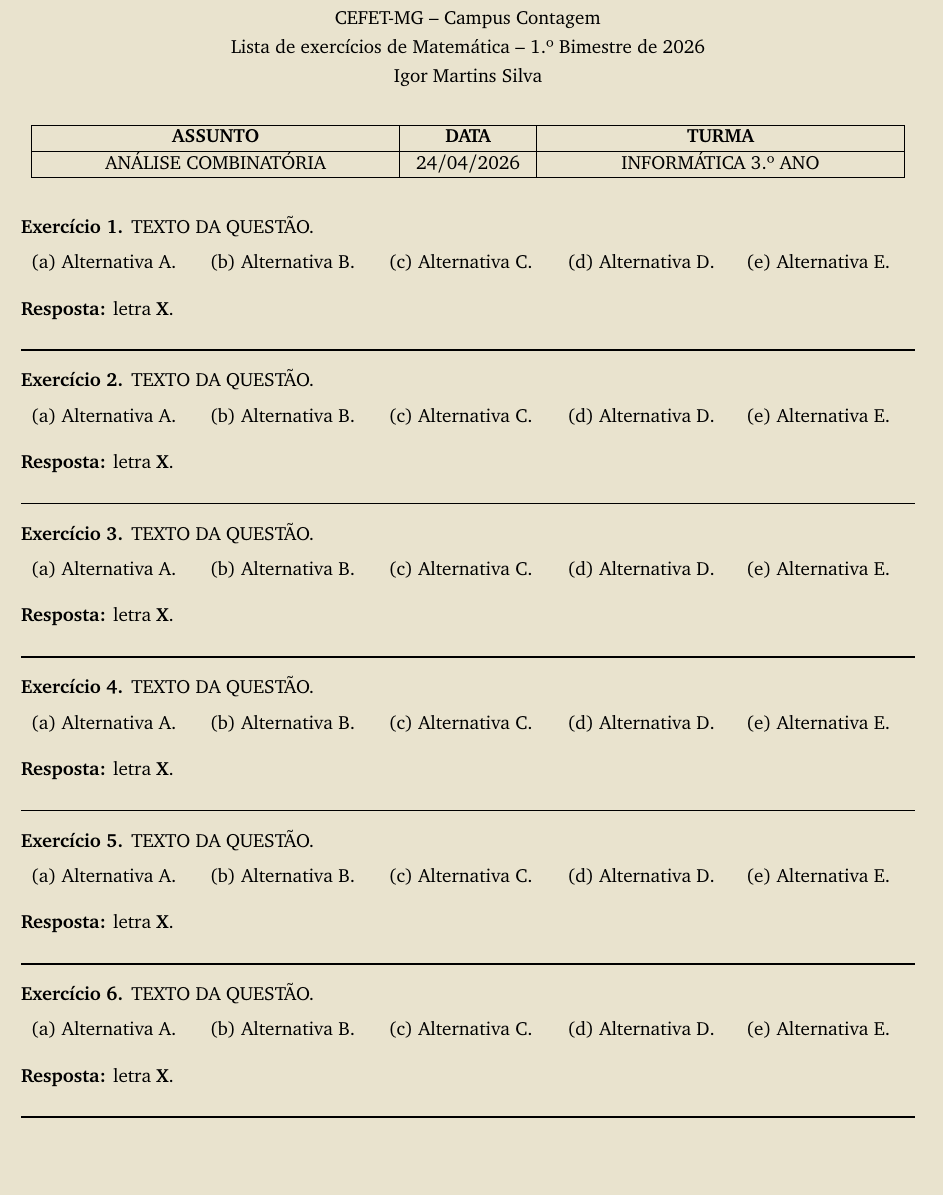
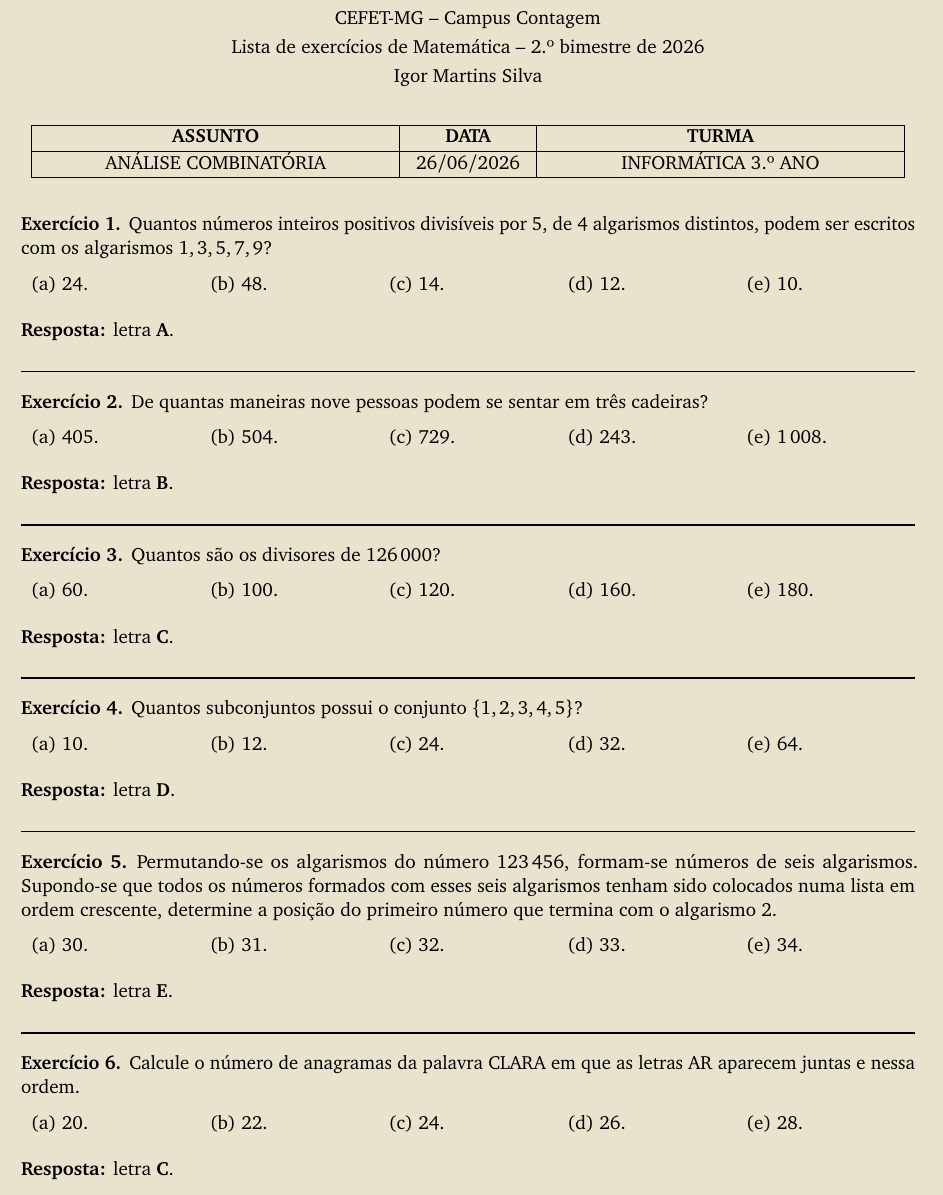
Before and after one commit to silvamigor/terceiroAnoExercicios, a LaTeX document (AnaliseCombinatoria/Lista_AnaliseCombinatoria/Lista_AnaliseCombinatoria.tex, which reads AnaliseCombinatoria/AC_Exercicio1_1.tex, AnaliseCombinatoria/AC_Exercicio2_1.tex, AnaliseCombinatoria/AC_Exercicio3_1.tex): part of the page before the commit and part of page 1 of 2 after it, cut so that both start at the same text, the shorter picture padded with empty space. Compiled offline with pdfLaTeX.

Commit message:
combinatória

```diff
--- a/AnaliseCombinatoria/AC_Exercicio1_1.tex
+++ b/AnaliseCombinatoria/AC_Exercicio1_1.tex
@@ -13,24 +13,23 @@
 }%
 
 \begin{exercicioBanco}[\valorquestao]
-TEXTO DA QUESTÃO.
-
+Quantos números inteiros positivos divisíveis por \(5\), de \(4\) algarismos distintos, podem ser escritos com os algarismos \(1, 3, 5, 7, 9\)?
 
 % Define as alternativas
 \newcommand{\alternativas}{%
     \begin{center}
         \begin{tabularx}{\textwidth}{XXXXX}
-            (a) Alternativa A. &
-            (b) Alternativa B. &
-            (c) Alternativa C. &
-            (d) Alternativa D. &
-            (e) Alternativa E.
+            (a) \(24\). &
+            (b) \(48\). &
+            (c) \(14\). &
+            (d) \(12\). &
+            (e) \(10\).
         \end{tabularx}
     \end{center}
 }
 
 % Define a resposta correta
-\newcommand{\resposta}{X}
+\newcommand{\resposta}{A}
 
 % Lógica condicional para exibição
 \ifdefstring{\atividade}{lista}{%
--- a/AnaliseCombinatoria/AC_Exercicio2_1.tex
+++ b/AnaliseCombinatoria/AC_Exercicio2_1.tex
@@ -13,24 +13,23 @@
 }%
 
 \begin{exercicioBanco}[\valorquestao]
-TEXTO DA QUESTÃO.
-
+De quantas maneiras nove pessoas podem se sentar em três cadeiras?
 
 % Define as alternativas
 \newcommand{\alternativas}{%
     \begin{center}
         \begin{tabularx}{\textwidth}{XXXXX}
-            (a) Alternativa A. &
-            (b) Alternativa B. &
-            (c) Alternativa C. &
-            (d) Alternativa D. &
-            (e) Alternativa E.
+            (a) \(\n{405}\). &
+            (b) \(\n{504}\). &
+            (c) \(\n{729}\). &
+            (d) \(\n{243}\). &
+            (e) \(\n{1008}\).
         \end{tabularx}
     \end{center}
 }
 
 % Define a resposta correta
-\newcommand{\resposta}{X}
+\newcommand{\resposta}{B}
 
 % Lógica condicional para exibição
 \ifdefstring{\atividade}{lista}{%
--- a/AnaliseCombinatoria/AC_Exercicio3_1.tex
+++ b/AnaliseCombinatoria/AC_Exercicio3_1.tex
@@ -13,24 +13,23 @@
 }%
 
 \begin{exercicioBanco}[\valorquestao]
-TEXTO DA QUESTÃO.
-
+Quantos são os divisores de \(\n{126000}\)?
 
 % Define as alternativas
 \newcommand{\alternativas}{%
     \begin{center}
         \begin{tabularx}{\textwidth}{XXXXX}
-            (a) Alternativa A. &
-            (b) Alternativa B. &
-            (c) Alternativa C. &
-            (d) Alternativa D. &
-            (e) Alternativa E.
+            (a) \(\n{60}\). &
+            (b) \(\n{100}\). &
+            (c) \(\n{120}\). &
+            (d) \(\n{160}\). &
+            (e) \(\n{180}\).
         \end{tabularx}
     \end{center}
 }
 
 % Define a resposta correta
-\newcommand{\resposta}{X}
+\newcommand{\resposta}{C}
 
 % Lógica condicional para exibição
 \ifdefstring{\atividade}{lista}{%
--- a/AnaliseCombinatoria/AC_Exercicio4_1.tex
+++ b/AnaliseCombinatoria/AC_Exercicio4_1.tex
@@ -13,24 +13,23 @@
 }%
 
 \begin{exercicioBanco}[\valorquestao]
-TEXTO DA QUESTÃO.
-
+Quantos subconjuntos possui o conjunto \(\{1,2,3,4,5\}\)?
 
 % Define as alternativas
 \newcommand{\alternativas}{%
     \begin{center}
         \begin{tabularx}{\textwidth}{XXXXX}
-            (a) Alternativa A. &
-            (b) Alternativa B. &
-            (c) Alternativa C. &
-            (d) Alternativa D. &
-            (e) Alternativa E.
+            (a) \(10\). &
+            (b) \(12\). &
+            (c) \(24\). &
+            (d) \(32\). &
+            (e) \(64\).
         \end{tabularx}
     \end{center}
 }
 
 % Define a resposta correta
-\newcommand{\resposta}{X}
+\newcommand{\resposta}{D}
 
 % Lógica condicional para exibição
 \ifdefstring{\atividade}{lista}{%
--- a/AnaliseCombinatoria/AC_Exercicio5_1.tex
+++ b/AnaliseCombinatoria/AC_Exercicio5_1.tex
@@ -13,24 +13,23 @@
 }%
 
 \begin{exercicioBanco}[\valorquestao]
-TEXTO DA QUESTÃO.
-
+Permutando-se os algarismos do número \(\n{123456}\), formam-se números de seis algarismos. Supondo-se que todos os números formados com esses seis algarismos tenham sido colocados numa lista em ordem crescente, determine a posição do primeiro número que termina com o algarismo \(2\).
 
 % Define as alternativas
 \newcommand{\alternativas}{%
     \begin{center}
         \begin{tabularx}{\textwidth}{XXXXX}
-            (a) Alternativa A. &
-            (b) Alternativa B. &
-            (c) Alternativa C. &
-            (d) Alternativa D. &
-            (e) Alternativa E.
+            (a) \(30\). &
+            (b) \(31\). &
+            (c) \(32\). &
+            (d) \(33\). &
+            (e) \(34\).
         \end{tabularx}
     \end{center}
 }
 
 % Define a resposta correta
-\newcommand{\resposta}{X}
+\newcommand{\resposta}{E}
 
 % Lógica condicional para exibição
 \ifdefstring{\atividade}{lista}{%
--- a/AnaliseCombinatoria/AC_Exercicio6_1.tex
+++ b/AnaliseCombinatoria/AC_Exercicio6_1.tex
@@ -13,24 +13,23 @@
 }%
 
 \begin{exercicioBanco}[\valorquestao]
-TEXTO DA QUESTÃO.
-
+Calcule o número de anagramas da palavra CLARA em que as letras AR aparecem juntas e nessa ordem.
 
 % Define as alternativas
 \newcommand{\alternativas}{%
     \begin{center}
         \begin{tabularx}{\textwidth}{XXXXX}
-            (a) Alternativa A. &
-            (b) Alternativa B. &
-            (c) Alternativa C. &
-            (d) Alternativa D. &
-            (e) Alternativa E.
+            (a) \(20\). &
+            (b) \(22\). &
+            (c) \(24\). &
+            (d) \(26\). &
+            (e) \(28\).
         \end{tabularx}
     \end{center}
 }
 
 % Define a resposta correta
-\newcommand{\resposta}{X}
+\newcommand{\resposta}{C}
 
 % Lógica condicional para exibição
 \ifdefstring{\atividade}{lista}{%
--- a/Preambulo.tex
+++ b/Preambulo.tex
@@ -20,7 +20,8 @@
 \usepackage{commath}              % Notações como \abs{}, \norm{}, \eval{}
 \usepackage{pgfmath}             % Permite realizar cálculos matemáticos (somas, produtos, números aleatórios, etc.)
 \usepackage{siunitx}              % sistema de unidades
-\sisetup{group-separator = {\,}} % espaço fino
+\sisetup{group-separator = {\,}, group-minimum-digits = 4} % espaço fino
+\newcommand{\n}[1]{\num{#1}}
 
 % --------------------------------------------------------
 % FONTE MODERNA (TEXTO E MATEMÁTICA)
--- a/Variaveis.tex
+++ b/Variaveis.tex
@@ -1,11 +1,11 @@
 \newcommand{\turma}{INFORMÁTICA 3.\textordmasculine\ ANO}
 \newcommand{\numProva}{A}
 \newcommand{\professor}{Igor Martins Silva}
-\newcommand{\bimestre}{1}
+\newcommand{\bimestre}{2}
 \newcommand{\ano}{2026}
-\newcommand{\mesTexto}{abril}
-\newcommand{\mesNum}{04}
-\newcommand{\dia}{24}
+\newcommand{\mesTexto}{junho}
+\newcommand{\mesNum}{06}
+\newcommand{\dia}{26}
 \newcommand{\dataTexto}{\dia\ de \mesTexto\ de \ano}
 \newcommand{\dataNun}{\dia/\mesNum/\ano}
 
@@ -36,7 +36,7 @@
 
     \begin{center}
         CEFET-MG -- Campus Contagem \\[3pt]
-        \titulo\ -- \bimestre.\textordmasculine\ Bimestre de \ano \\[3pt]
+        \titulo\ -- \bimestre.\textordmasculine\ bimestre de \ano \\[3pt]
         \professor
     \end{center}
 
```
Also changed, not shown: AnaliseCombinatoria/AC_Exercicio3_2.tex (deleted, +0 -48 lines), AnaliseCombinatoria/Lista_AnaliseCombinatoria/Lista_AnaliseCombinatoria.tex (+46 -0 lines), GeometriaAnalitica/GA_Exercicio13_1.tex (+7 -7 lines), GeometriaAnalitica/GA_Exercicio14_1.tex (+6 -52 lines), GeometriaAnalitica/Lista_GeometriaAnalitica/Lista_GeometriaAnalitica.tex (+5 -0 lines), GeometriaAnalitica/Prova_GeometriaAnalitica/Prova_GeometriaAnalitica.tex (+14 -12 lines), PR_Capa.tex (+1 -1 lines), GeometriaAnalitica/Lista_GeometriaAnalitica/Lista_GeometriaAnalitica.pdf, 3 other files.
